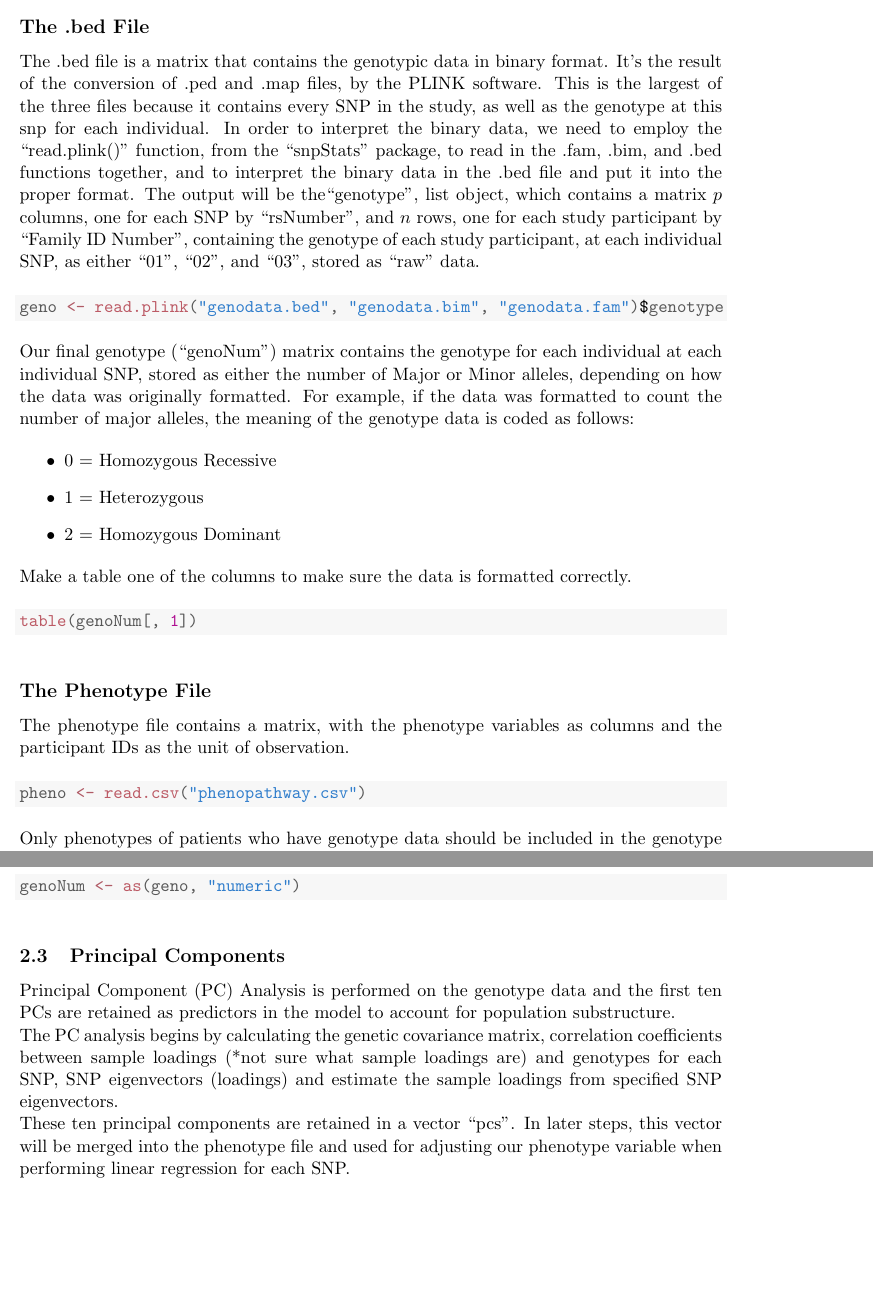
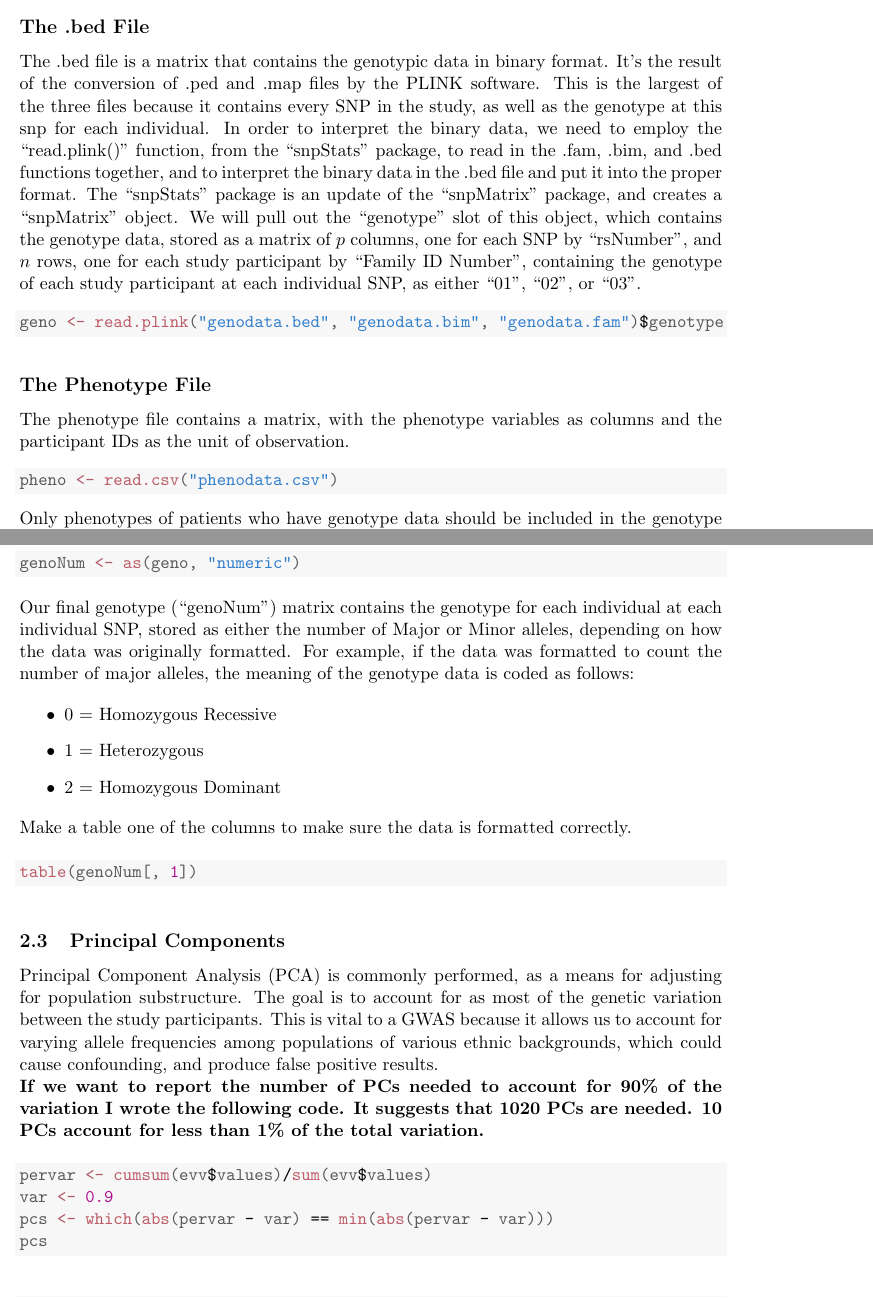
Before and after one commit to ericreed/GWASPaper, a LaTeX document (GWASsteps.tex): two parts of pages 2 and 4 of 6, joined at a grey line, cut so that both start at the same text, the shorter picture padded with empty space. Compiled offline with pdfLaTeX.

Commit message:
I changed the GWASpaper

```diff
--- a/GWASsteps.tex
+++ b/GWASsteps.tex
@@ -116,7 +116,7 @@ The .bim file is a matrix that provides information about each SNP in our study.
 \end{knitrout}
 
 \subsection*{The .bed File}
-The .bed file is a matrix that contains the genotypic data in binary format. It's the result of the conversion of .ped and .map files, by the PLINK software. This is the largest of the three files because it contains every SNP in the study, as well as the genotype at this snp for each individual. In order to interpret the binary data, we need to employ the ``read.plink()" function, from the ``snpStats" package, to read in the .fam, .bim, and .bed functions together, and to interpret the binary data in the .bed file and put it into the proper format.  The output will be the``genotype", list object, which contains a matrix $p$ columns, one for each SNP by ``rsNumber", and $n$ rows, one for each study participant by ``Family ID Number", containing the genotype of each study participant, at each individual SNP, as either ``01", ``02", and ``03", stored as ``raw" data.
+The .bed file is a matrix that contains the genotypic data in binary format. It's the result of the conversion of .ped and .map files by the PLINK software. This is the largest of the three files because it contains every SNP in the study, as well as the genotype at this snp for each individual. In order to interpret the binary data, we need to employ the ``read.plink()" function, from the ``snpStats" package, to read in the .fam, .bim, and .bed functions together, and to interpret the binary data in the .bed file and put it into the proper format. The  ``snpStats" package is an update of the ``snpMatrix" package, and creates a ``snpMatrix" object.  We will pull out the ``genotype" slot of this object, which contains the genotype data, stored as a matrix of $p$ columns, one for each SNP by ``rsNumber", and $n$ rows, one for each study participant by ``Family ID Number", containing the genotype of each study participant at each individual SNP, as either ``01", ``02", or ``03".
 
 
 \begin{knitrout}
@@ -127,22 +127,6 @@ The .bed file is a matrix that contains the genotypic data in binary format. It'
 \end{kframe}
 \end{knitrout}
 
-Our final genotype (``genoNum") matrix contains the genotype for each individual at each individual SNP, stored as either the number of Major or Minor alleles, depending on how the data was originally formatted.  For example, if the data was formatted to count the number of major alleles, the meaning of the genotype data is coded as follows:
-
-\begin{itemize}
-  \item 0 $=$ Homozygous Recessive
-  \item 1 $=$ Heterozygous
-  \item 2 $=$ Homozygous Dominant
-\end{itemize}
-
-Make a table one of the columns to make sure the data is formatted correctly.
-\begin{knitrout}
-\definecolor{shadecolor}{rgb}{0.969, 0.969, 0.969}\color{fgcolor}\begin{kframe}
-\begin{alltt}
-\hlkwd{table}\hlstd{(genoNum[,} \hlnum{1}\hlstd{])}
-\end{alltt}
-\end{kframe}
-\end{knitrout}
 
 \subsection*{The Phenotype File}
 The phenotype file contains a matrix, with the phenotype variables as columns and the participant IDs as the unit of observation.
@@ -150,7 +134,7 @@ The phenotype file contains a matrix, with the phenotype variables as columns an
 \begin{knitrout}
 \definecolor{shadecolor}{rgb}{0.969, 0.969, 0.969}\color{fgcolor}\begin{kframe}
 \begin{alltt}
-\hlstd{pheno} \hlkwb{<-} \hlkwd{read.csv}\hlstd{(}\hlstr{"phenopathway.csv"}\hlstd{)}
+\hlstd{pheno} \hlkwb{<-} \hlkwd{read.csv}\hlstd{(}\hlstr{"phenodata.csv"}\hlstd{)}
 \end{alltt}
 \end{kframe}
 \end{knitrout}
@@ -226,12 +210,38 @@ Once we have filtered our data using the formatting necessary for the ``snpStats
 \end{kframe}
 \end{knitrout}
 
+Our final genotype (``genoNum") matrix contains the genotype for each individual at each individual SNP, stored as either the number of Major or Minor alleles, depending on how the data was originally formatted.  For example, if the data was formatted to count the number of major alleles, the meaning of the genotype data is coded as follows:
+
+\begin{itemize}
+  \item 0 $=$ Homozygous Recessive
+  \item 1 $=$ Heterozygous
+  \item 2 $=$ Homozygous Dominant
+\end{itemize}
+
+Make a table one of the columns to make sure the data is formatted correctly.
+\begin{knitrout}
+\definecolor{shadecolor}{rgb}{0.969, 0.969, 0.969}\color{fgcolor}\begin{kframe}
+\begin{alltt}
+\hlkwd{table}\hlstd{(genoNum[,} \hlnum{1}\hlstd{])}
+\end{alltt}
+\end{kframe}
+\end{knitrout}
 
 \subsection{Principal Components}
-Principal Component (PC) Analysis is performed on the genotype data and the first ten PCs are retained as predictors in the model to account for population substructure.
-\\
-The PC analysis begins by calculating the genetic covariance matrix, correlation coefficients between sample loadings (*not sure what sample loadings are) and genotypes for each SNP, SNP eigenvectors (loadings) and estimate the sample loadings from specified SNP eigenvectors.
-\\ These ten principal components are retained in a vector ``pcs". In later steps, this vector will be merged into the phenotype file and used for adjusting our phenotype variable when performing linear regression for each SNP.
+Principal Component Analysis (PCA) is commonly performed, as a means for adjusting for population substructure.  The goal is to account for as most of the genetic variation between the study participants.  This is vital to a GWAS because it allows us to account for varying allele frequencies among populations of various ethnic backgrounds, which could cause confounding, and produce false positive results.
+
+\textbf{If we want to report the number of PCs needed to account for 90\% of the variation I wrote the following code.  It suggests that 1020 PCs are needed.  10 PCs account for less than 1\% of the total variation.}
+\begin{knitrout}
+\definecolor{shadecolor}{rgb}{0.969, 0.969, 0.969}\color{fgcolor}\begin{kframe}
+\begin{alltt}
+\hlstd{pervar} \hlkwb{<-} \hlkwd{cumsum}\hlstd{(evv}\hlopt{$}\hlstd{values)}\hlopt{/}\hlkwd{sum}\hlstd{(evv}\hlopt{$}\hlstd{values)}
+\hlstd{var} \hlkwb{<-} \hlnum{0.9}
+\hlstd{pcs} \hlkwb{<-} \hlkwd{which}\hlstd{(}\hlkwd{abs}\hlstd{(pervar} \hlopt{-} \hlstd{var)} \hlopt{==} \hlkwd{min}\hlstd{(}\hlkwd{abs}\hlstd{(pervar} \hlopt{-} \hlstd{var)))}
+\hlstd{pcs}
+\end{alltt}
+\end{kframe}
+\end{knitrout}
+
 
 \begin{knitrout}
 \definecolor{shadecolor}{rgb}{0.969, 0.969, 0.969}\color{fgcolor}\begin{kframe}
```
Also changed, not shown: GWASsteps-concordance.tex (+3 -3 lines), GWASsteps.pdf, GWASsteps.tex (2 more changed lines), 3 other files.
